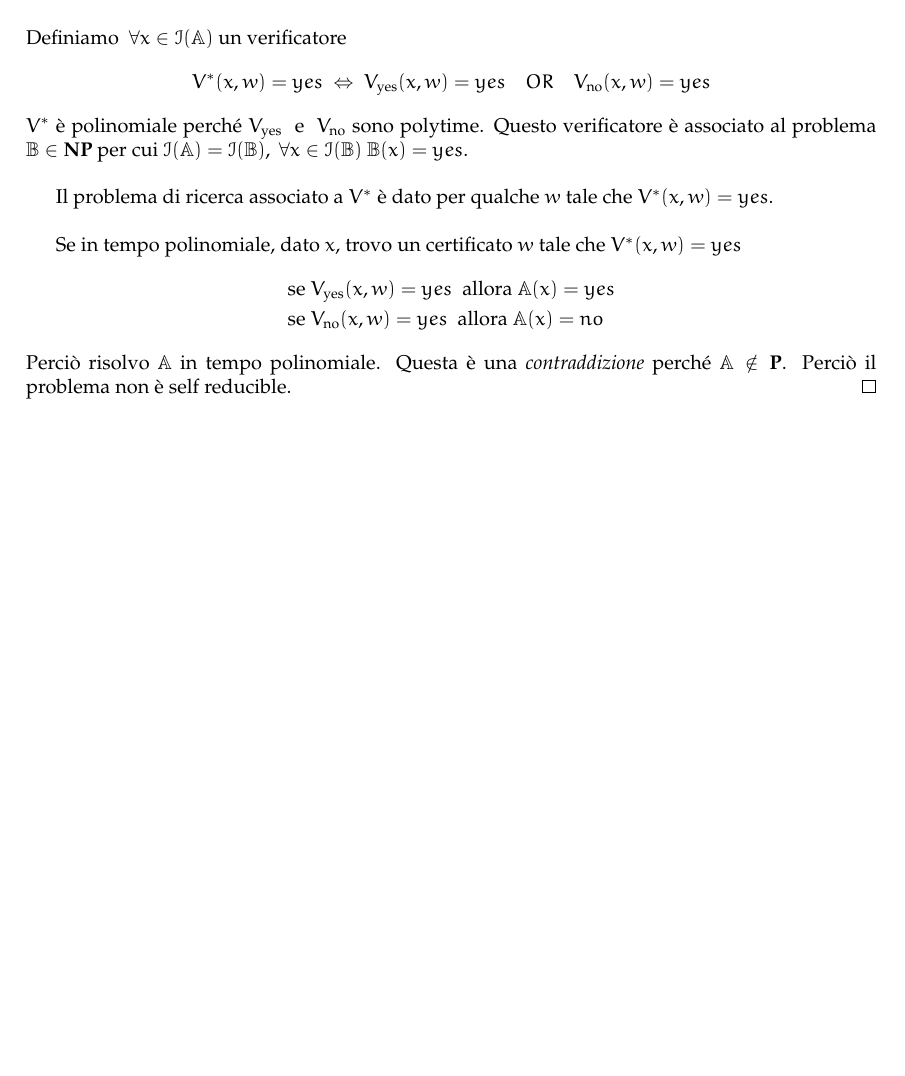
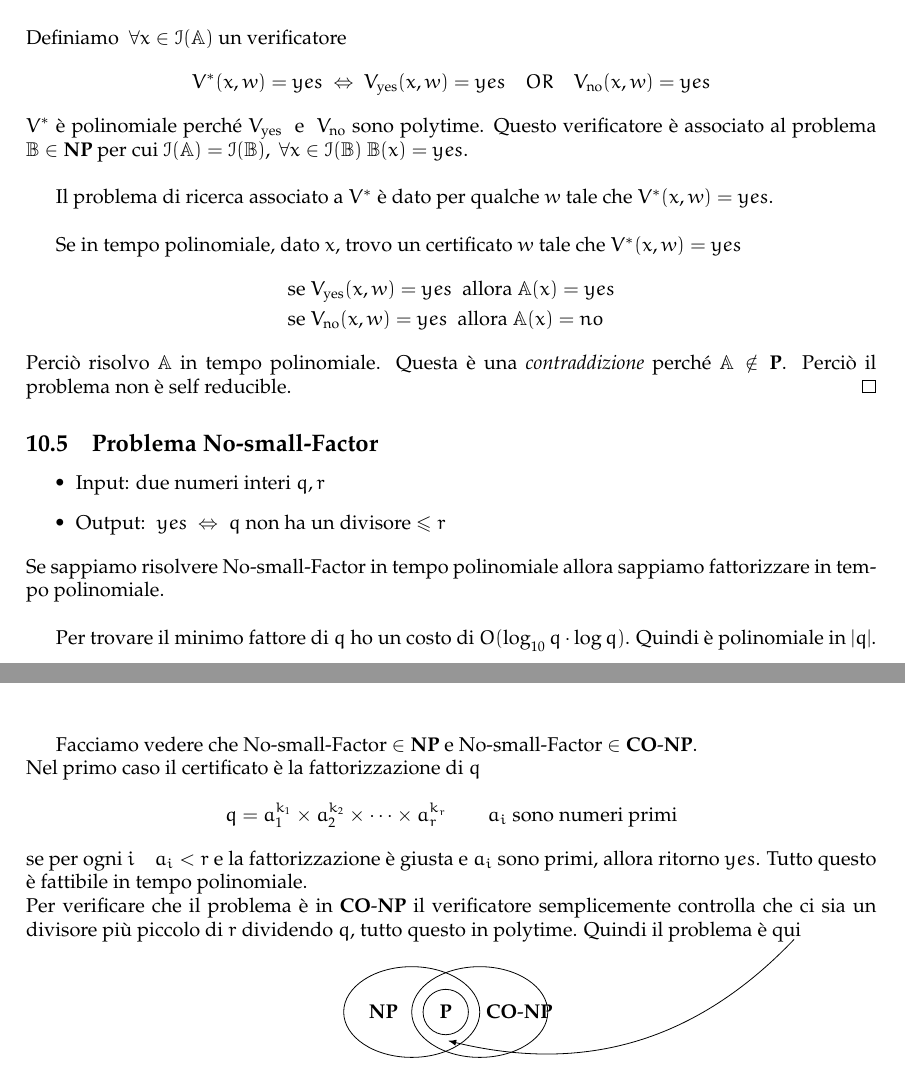
Before and after one commit to sentientmachin3/dispense-info-univr, a LaTeX document (magistrale/complessita/complessita.tex): part of page 27 of 27 before the commit and two parts of pages 27 and 28 of 28 after it, the two joined at a grey line, cut so that both start at the same text, the shorter picture padded with empty space. Compiled offline with pdfLaTeX.

Commit message:
added No-small-factor problem

```diff
--- a/magistrale/complessita/complessita.tex
+++ b/magistrale/complessita/complessita.tex
@@ -1708,3 +1708,30 @@ GraphIsomorphismSearch($ G_1, G_2 $)
 			\end{align*}
 			Perciò risolvo $ \prob{A} $ in tempo polinomiale. Questa è una \textit{contraddizione} perché $ \prob{A}\notin \p $. Perciò il problema non è self reducible.
 		\end{proof}
+
+	\subsection{Problema No-small-Factor}
+		\begin{itemize}
+			\item Input: due numeri interi $ q, r $
+			\item Output: $\ yes\ \Leftrightarrow\ q $ non ha un divisore $ \leq r $
+		\end{itemize}
+		Se sappiamo risolvere No-small-Factor in tempo polinomiale allora sappiamo fattorizzare in tempo polinomiale.\\
+
+		Per trovare il minimo fattore di $ q $ ho un costo di $ O(\log_{10} q\cdot\log q)  $. Quindi è polinomiale in $ \vert q \vert $.\\
+
+		Facciamo vedere che No-small-Factor $ \in \np $ e No-small-Factor $ \in \conp $.\\
+		Nel primo caso il certificato è la fattorizzazione di $ q $
+		\[
+			q = a_1^{k_1}\times a_2^{k_2}\times \dots\times a_r^{k_r} \qquad a_i \text{ sono numeri primi}
+		\]
+		se per ogni $ i\quad a_i < r $ e la fattorizzazione è giusta e $ a_i $ sono primi, allora ritorno $ yes $. Tutto questo è fattibile in tempo polinomiale.\\
+		Per verificare che il problema è in $ \conp $ il verificatore semplicemente controlla che ci sia un divisore più piccolo di $ r $ dividendo $ q $, tutto questo in polytime. Quindi il problema è qui\tikzmark{qui}
+
+		\begin{figure}[h!]
+			\centering
+			\begin{tikzpicture}[scale=0.4]
+				\draw (0,0) ellipse (3cm and 2cm) node[xshift=-.5cm] {$ \np $};
+				\draw (3,0) ellipse (3cm and 2cm) node[xshift= .7cm] {$ \conp $};
+				\draw (1.5,0) circle (1cm) node {$ \p $};
+				\node[] at (1.3, -1.3) {\tikzmark{qui1}};
+			\end{tikzpicture}
+		\end{figure}
```
Also changed, not shown: magistrale/complessita/complessita.pdf, magistrale/complessita/complessita.tex (4 more changed lines).
